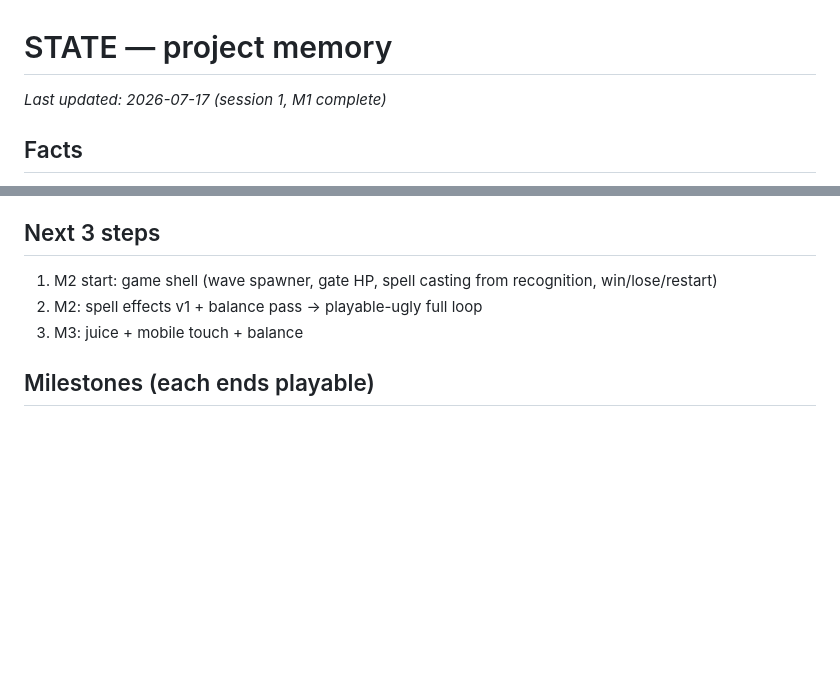
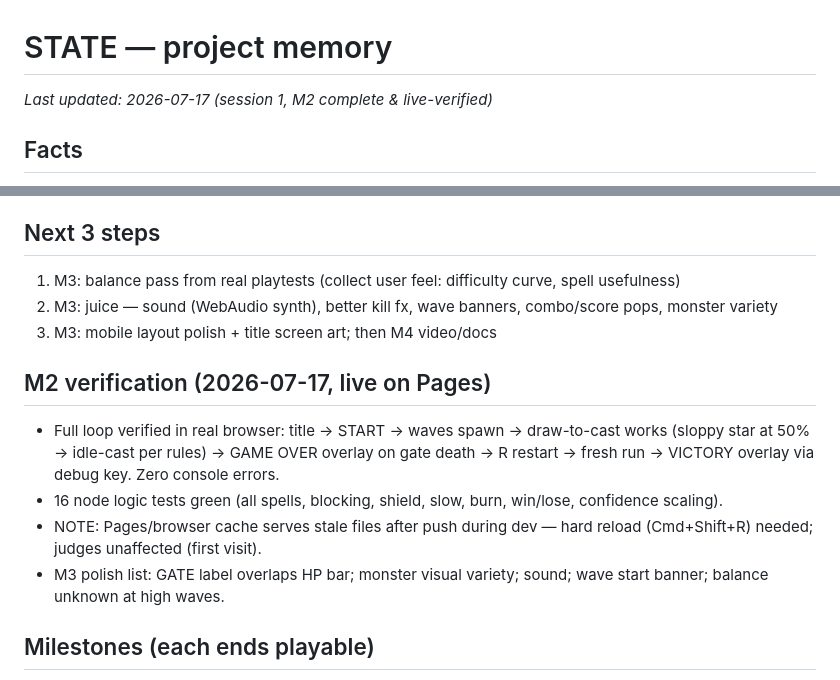
Before and after one commit to Sunjae-L22/nan2026-game, a Markdown page: docs/STATE.md, 2 parts joined by grey strips. Rendered like a GitHub page; blank space fills up the shorter version.

Commit message:
docs: M2 live verification (full loop, win/lose/restart, 0 console errors) + M3 backlog

```diff
--- a/docs/STATE.md
+++ b/docs/STATE.md
@@ -1,6 +1,6 @@
 # STATE — project memory
 
-_Last updated: 2026-07-17 (session 1, M1 complete)_
+_Last updated: 2026-07-17 (session 1, M2 complete & live-verified)_
 
 ## Facts
 
@@ -25,9 +25,16 @@ Fallback if recognition accuracy disappoints early: cut classes to 5–6 highly
 
 ## Next 3 steps
 
-1. M2 start: game shell (wave spawner, gate HP, spell casting from recognition, win/lose/restart)
-2. M2: spell effects v1 + balance pass → playable-ugly full loop
-3. M3: juice + mobile touch + balance
+1. M3: balance pass from real playtests (collect user feel: difficulty curve, spell usefulness)
+2. M3: juice — sound (WebAudio synth), better kill fx, wave banners, combo/score pops, monster variety
+3. M3: mobile layout polish + title screen art; then M4 video/docs
+
+## M2 verification (2026-07-17, live on Pages)
+
+- Full loop verified in real browser: title → START → waves spawn → draw-to-cast works (sloppy star at 50% → idle-cast per rules) → GAME OVER overlay on gate death → R restart → fresh run → VICTORY overlay via debug key. Zero console errors.
+- 16 node logic tests green (all spells, blocking, shield, slow, burn, win/lose, confidence scaling).
+- NOTE: Pages/browser cache serves stale files after push during dev — hard reload (Cmd+Shift+R) needed; judges unaffected (first visit).
+- M3 polish list: GATE label overlaps HP bar; monster visual variety; sound; wave start banner; balance unknown at high waves.
 
 ## Milestones (each ends playable)
 
```
